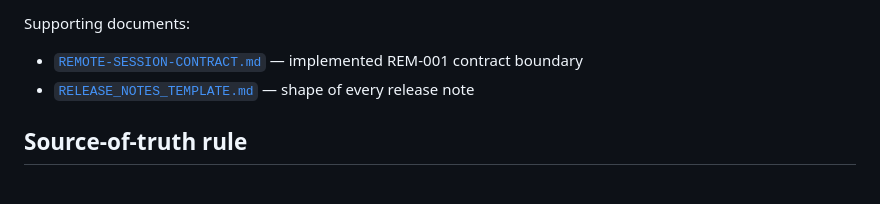
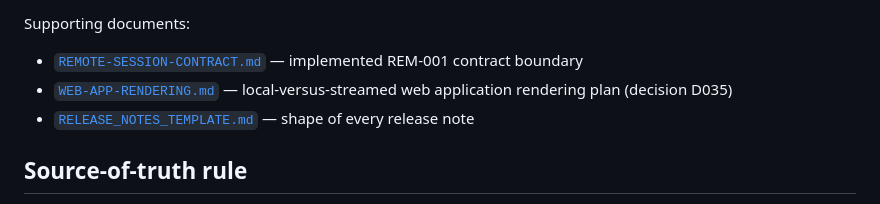
Before and after one commit to Juloc/julos, a Markdown page: docs/README.md, the part around the change. Rendered like a GitHub page.

```diff
--- a/docs/README.md
+++ b/docs/README.md
@@ -27,6 +27,7 @@ This directory is the authoritative specification for JulOS. Code, issues and co
 Supporting documents:
 
 - [`REMOTE-SESSION-CONTRACT.md`](REMOTE-SESSION-CONTRACT.md) — implemented REM-001 contract boundary
+- [`WEB-APP-RENDERING.md`](WEB-APP-RENDERING.md) — local-versus-streamed web application rendering plan (decision D035)
 - [`RELEASE_NOTES_TEMPLATE.md`](RELEASE_NOTES_TEMPLATE.md) — shape of every release note
 
 ## Source-of-truth rule
```
Also changed, not shown: docs/DECISIONS.md (+14 -0 lines), docs/WEB-APP-RENDERING.md (added, +99 -0 lines).
